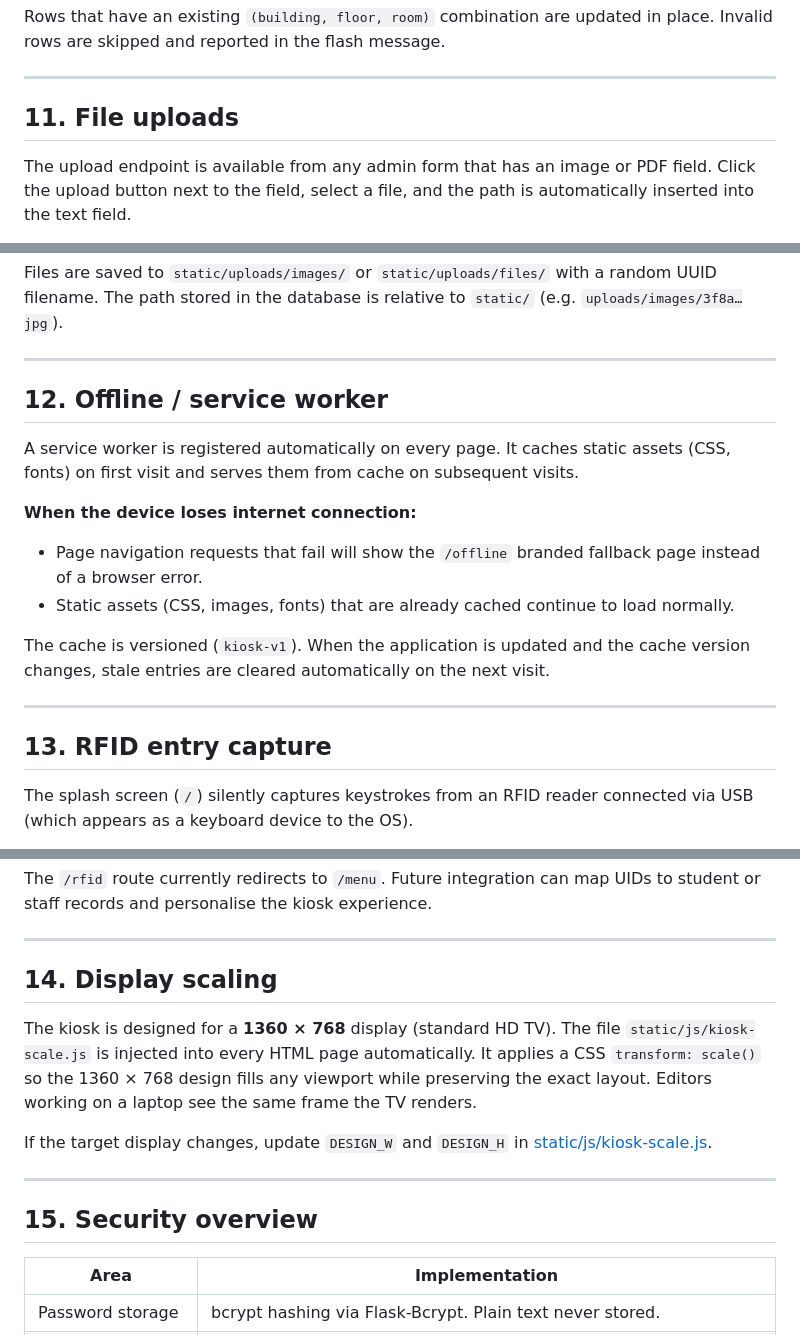
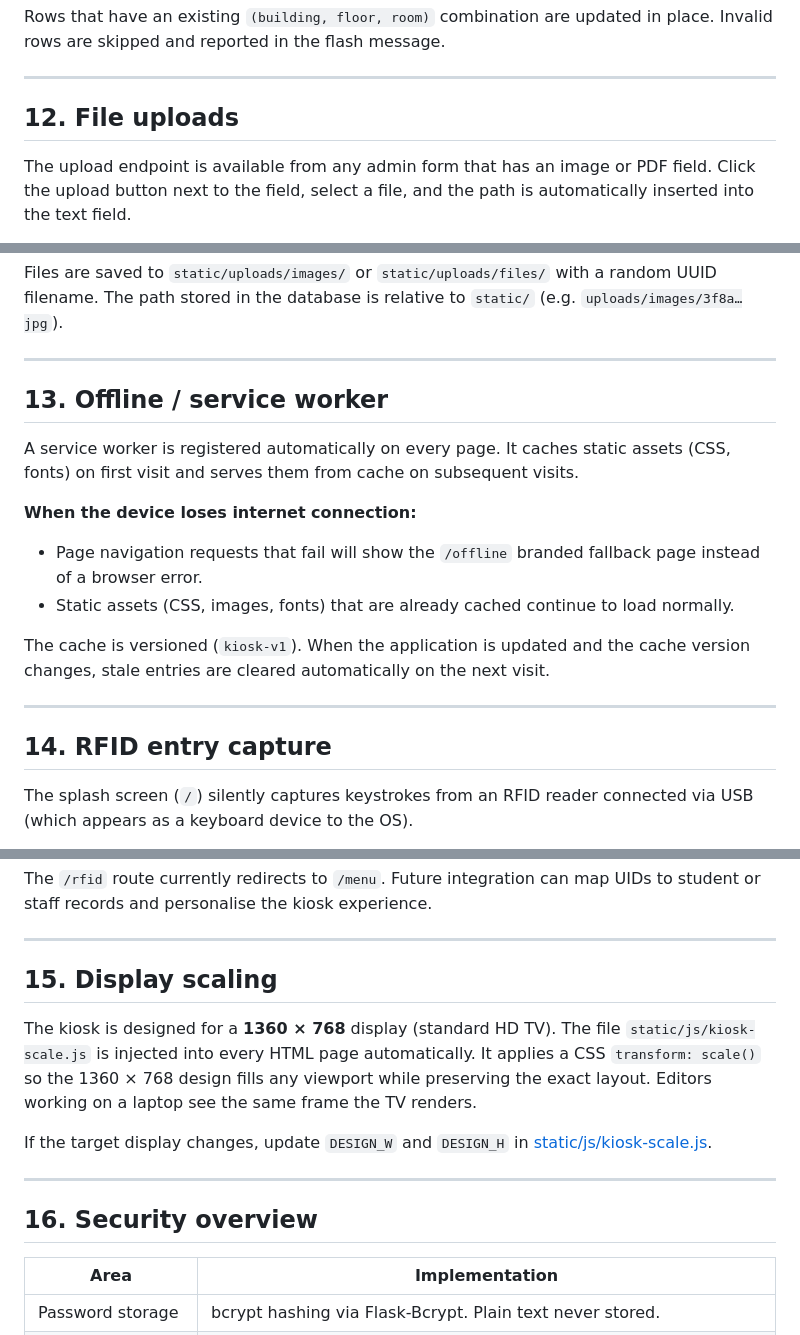
Before and after one commit to janmaaarc/kiosk, a Markdown page: README.md, 3 parts joined by grey strips. GitHub-like rendering.

```diff
--- a/README.md
+++ b/README.md
@@ -513,7 +605,7 @@ place. Invalid rows are skipped and reported in the flash message.
 
 ---
 
-## 11. File uploads
+## 12. File uploads
 
 The upload endpoint is available from any admin form that has an image or PDF
 field. Click the upload button next to the field, select a file, and the path
@@ -529,7 +621,7 @@ a random UUID filename. The path stored in the database is relative to `static/`
 
 ---
 
-## 12. Offline / service worker
+## 13. Offline / service worker
 
 A service worker is registered automatically on every page. It caches static
 assets (CSS, fonts) on first visit and serves them from cache on subsequent
@@ -546,7 +638,7 @@ cache version changes, stale entries are cleared automatically on the next visit
 
 ---
 
-## 13. RFID entry capture
+## 14. RFID entry capture
 
 The splash screen (`/`) silently captures keystrokes from an RFID reader
 connected via USB (which appears as a keyboard device to the OS).
@@ -564,7 +656,7 @@ UIDs to student or staff records and personalise the kiosk experience.
 
 ---
 
-## 14. Display scaling
+## 15. Display scaling
 
 The kiosk is designed for a **1360 × 768** display (standard HD TV). The file
 `static/js/kiosk-scale.js` is injected into every HTML page automatically. It
@@ -577,7 +669,7 @@ If the target display changes, update `DESIGN_W` and `DESIGN_H` in
 
 ---
 
-## 15. Security overview
+## 16. Security overview
 
 | Area | Implementation |
 |---|---|
```
Also changed, not shown: other parts of README.md (+107 -15 lines).
